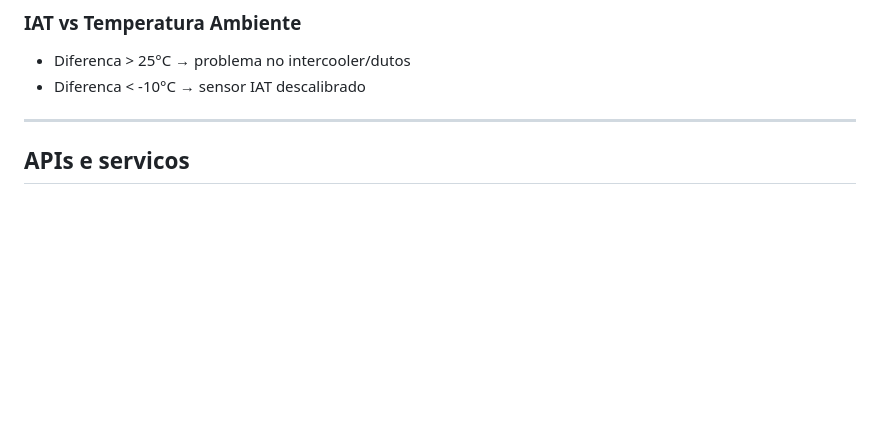
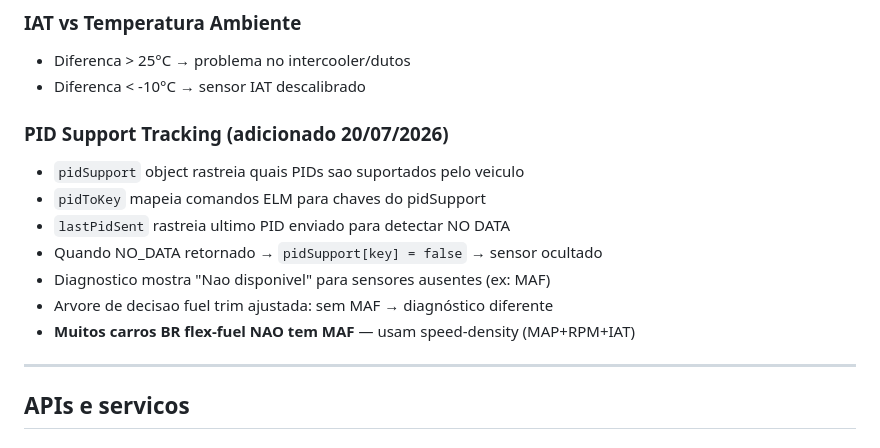
Before and after one commit to Originalrj/meu-carro-obd2, a Markdown page: STATE.md, the part around the change. Drawn GitHub-style; blank space fills up the shorter version.

Commit message:
Update STATE.md with PID support tracking

```diff
--- a/STATE.md
+++ b/STATE.md
@@ -171,6 +171,15 @@ ATD -> ATZ -> ATE0 -> ATL0 -> ATS0 -> ATH0 -> ATAT1 -> ATSP0 -> ATST64
 - Diferenca > 25°C → problema no intercooler/dutos
 - Diferenca < -10°C → sensor IAT descalibrado
 
+### PID Support Tracking (adicionado 20/07/2026)
+- `pidSupport` object rastreia quais PIDs sao suportados pelo veiculo
+- `pidToKey` mapeia comandos ELM para chaves do pidSupport
+- `lastPidSent` rastreia ultimo PID enviado para detectar NO DATA
+- Quando NO_DATA retornado → `pidSupport[key] = false` → sensor ocultado
+- Diagnostico mostra "Nao disponivel" para sensores ausentes (ex: MAF)
+- Arvore de decisao fuel trim ajustada: sem MAF → diagnóstico diferente
+- **Muitos carros BR flex-fuel NAO tem MAF** — usam speed-density (MAP+RPM+IAT)
+
 ---
 
 ## APIs e servicos
```
